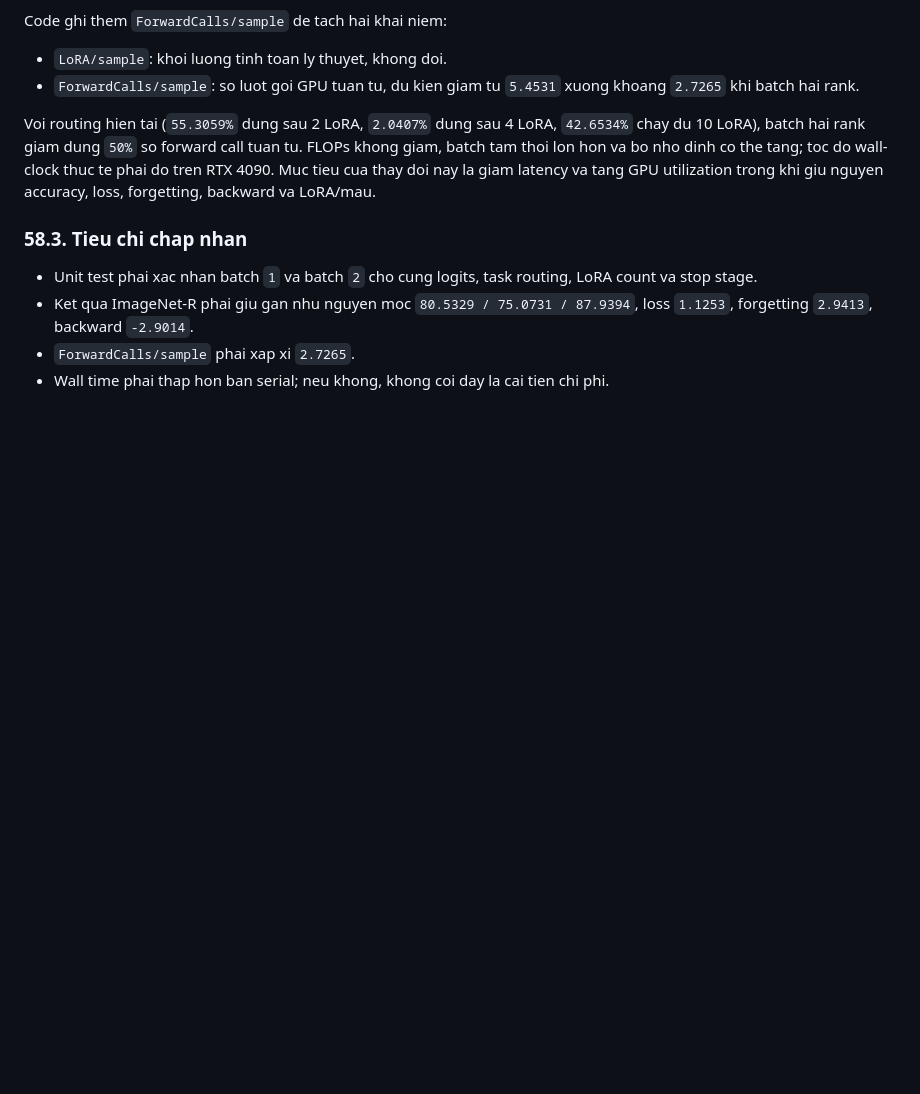
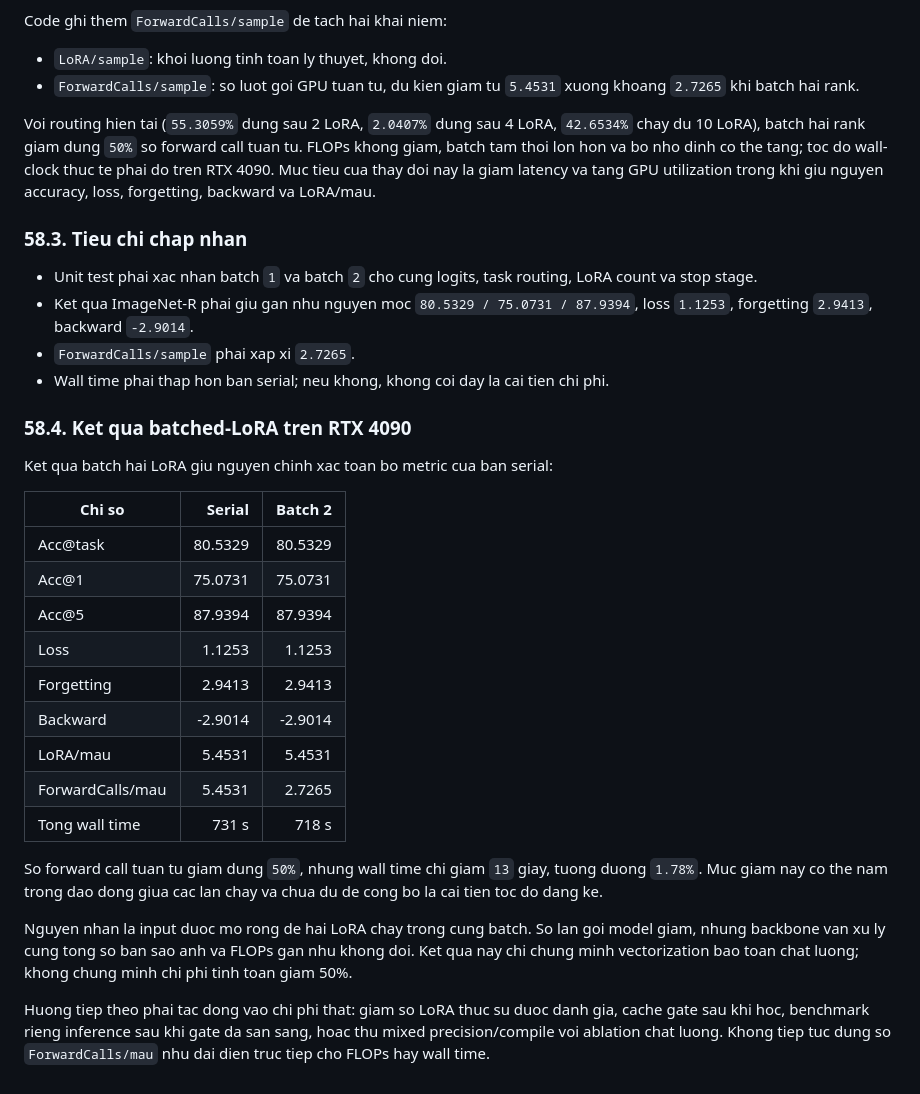
Before and after one commit to Truong140206/Hybrid_ReMatching, a Markdown page: EXPERIMENT_PROGRESS_VI.md, the part around the change. GitHub-like rendering; blank space fills up the shorter version.

Commit message:
record batched LoRA runtime result

```diff
--- a/EXPERIMENT_PROGRESS_VI.md
+++ b/EXPERIMENT_PROGRESS_VI.md
@@ -2399,3 +2399,24 @@ Voi routing hien tai (`55.3059%` dung sau 2 LoRA, `2.0407%` dung sau 4 LoRA, `42
 - Ket qua ImageNet-R phai giu gan nhu nguyen moc `80.5329 / 75.0731 / 87.9394`, loss `1.1253`, forgetting `2.9413`, backward `-2.9014`.
 - `ForwardCalls/sample` phai xap xi `2.7265`.
 - Wall time phai thap hon ban serial; neu khong, khong coi day la cai tien chi phi.
+### 58.4. Ket qua batched-LoRA tren RTX 4090
+
+Ket qua batch hai LoRA giu nguyen chinh xac toan bo metric cua ban serial:
+
+| Chi so | Serial | Batch 2 |
+|---|---:|---:|
+| Acc@task | 80.5329 | 80.5329 |
+| Acc@1 | 75.0731 | 75.0731 |
+| Acc@5 | 87.9394 | 87.9394 |
+| Loss | 1.1253 | 1.1253 |
+| Forgetting | 2.9413 | 2.9413 |
+| Backward | -2.9014 | -2.9014 |
+| LoRA/mau | 5.4531 | 5.4531 |
+| ForwardCalls/mau | 5.4531 | 2.7265 |
+| Tong wall time | 731 s | 718 s |
+
+So forward call tuan tu giam dung `50%`, nhung wall time chi giam `13` giay, tuong duong `1.78%`. Muc giam nay co the nam trong dao dong giua cac lan chay va chua du de cong bo la cai tien toc do dang ke.
+
+Nguyen nhan la input duoc mo rong de hai LoRA chay trong cung batch. So lan goi model giam, nhung backbone van xu ly cung tong so ban sao anh va FLOPs gan nhu khong doi. Ket qua nay chi chung minh vectorization bao toan chat luong; khong chung minh chi phi tinh toan giam 50%.
+
+Huong tiep theo phai tac dong vao chi phi that: giam so LoRA thuc su duoc danh gia, cache gate sau khi hoc, benchmark rieng inference sau khi gate da san sang, hoac thu mixed precision/compile voi ablation chat luong. Khong tiep tuc dung so `ForwardCalls/mau` nhu dai dien truc tiep cho FLOPs hay wall time.
```
